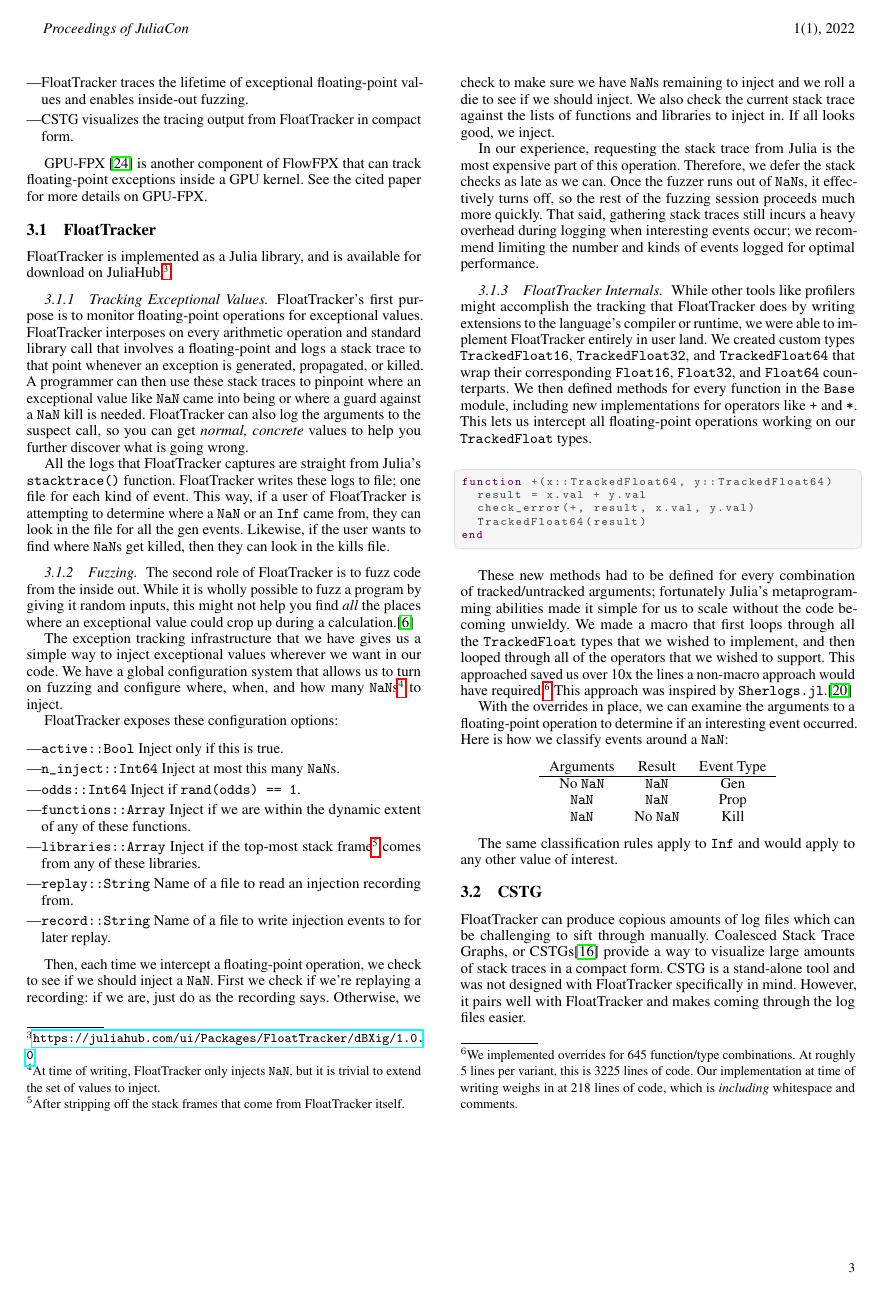
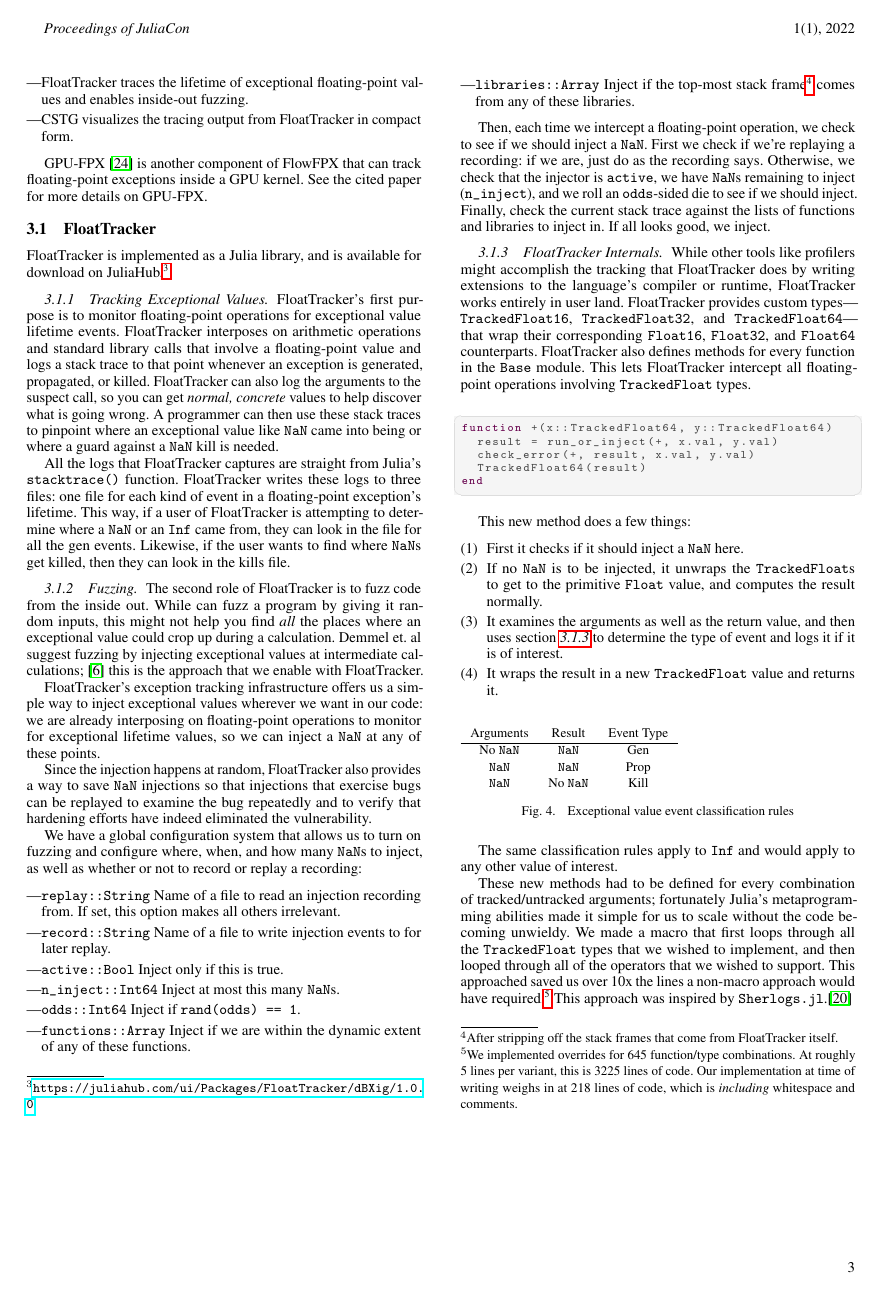
Before and after one commit to utahplt/juliacon2023-paper, a LaTeX document (paper.tex): page 3 of 9. Compiled offline with pdfLaTeX.

Commit message:
Big rewrite of §3.1

```diff
--- a/paper.tex
+++ b/paper.tex
@@ -248,69 +248,65 @@ See the cited paper for more details on \GPUFPX.
 \subsubsection{Tracking Exceptional Values}
 \label{s:trackingexceptionalvalues}
 
-\FT{}'s first purpose is to monitor \fp{} operations for exceptional values.
-\FT{} interposes on every arithmetic operation and standard library call that involves a \fp{} and logs a stack trace to that point whenever an exception is generated, propagated, or killed.
+\FT{}'s first purpose is to monitor \fp{} operations for exceptional value lifetime events.
+\FT{} interposes on arithmetic operations and standard library calls that involve a \fp{} value and logs a stack trace to that point whenever an exception is generated, propagated, or killed.
+\FT{} can also log the arguments to the suspect call, so you can get \emph{normal, concrete} values to help discover what is going wrong.
 A programmer can then use these stack traces to pinpoint where an exceptional value like \NaN{} came into being or where a guard against a \NaN{} kill is needed.
-\FT{} can also log the arguments to the suspect call, so you can get \emph{normal, concrete} values to help you further discover what is going wrong.
 
 All the logs that \FT{} captures are straight from Julia's \texttt{stacktrace()} function.
-\FT{} writes these logs to file; one file for each kind of event.
+\FT{} writes these logs to three files: one file for each kind of event in a \fp{} exception's lifetime.
 This way, if a user of \FT{} is attempting to determine where a \NaN{} or an \Inf{} came from, they can look in the file for all the gen events.
 Likewise, if the user wants to find where \NaN{}s get killed, then they can look in the kills file.
 
 \subsubsection{Fuzzing}
 
 The second role of \FT{} is to fuzz code from the inside out.
-While it is wholly possible to fuzz a program by giving it random inputs, this might not help you find \emph{all} the places where an exceptional value could crop up during a calculation.\cite{ddghlllprr-correctness-2022}
+While can fuzz a program by giving it random inputs, this might not help you find \emph{all} the places where an exceptional value could crop up during a calculation.
+Demmel et. al suggest fuzzing by injecting exceptional values at intermediate calculations;~\cite{ddghlllprr-correctness-2022} this is the approach that we enable with \FT{}.
 
-The exception tracking infrastructure that we have gives us a simple way to inject exceptional values wherever we want in our code.
-We have a global configuration system that allows us to turn on fuzzing and configure where, when, and how many \NaN{}s\footnote{At time of writing, \FT{} only injects \NaN{}, but it is trivial to extend the set of values to inject.} to inject.
+\FT{}'s exception tracking infrastructure offers us a simple way to inject exceptional values wherever we want in our code: we are already interposing on \fp{} operations to monitor for exceptional lifetime values, so we can inject a \NaN{} at any of these points.
 
-\FT{} exposes these configuration options:
+Since the injection happens at random, \FT{} also provides a way to save \NaN{} injections so that injections that exercise bugs can be replayed to examine the bug repeatedly and to verify that hardening efforts have indeed eliminated the vulnerability.
+
+We have a global configuration system that allows us to turn on fuzzing and configure where, when, and how many \NaN{}s to inject, as well as whether or not to record or replay a recording:
 
 \begin{itemize}
+\item \texttt{replay::String} Name of a file to read an injection recording from. If set, this option makes all others irrelevant.
+\item \texttt{record::String} Name of a file to write injection events to for later replay.
 \item \texttt{active::Bool} Inject only if this is true.
 \item \texttt{n\_inject::Int64} Inject at most this many \NaN{}s.
 \item \texttt{odds::Int64} Inject if \texttt{rand(odds) == 1}.
 \item \texttt{functions::Array} Inject if we are within the dynamic extent of any of these functions.
 \item \texttt{libraries::Array} Inject if the top-most stack frame\footnote{After stripping off the stack frames that come from \FT{} itself.} comes from any of these libraries.
-\item \texttt{replay::String} Name of a file to read an injection recording from.
-\item \texttt{record::String} Name of a file to write injection events to for later replay.
 \end{itemize}
 
-Then, each time we intercept a \fp{} operation, we check to see if we should inject a \NaN{}. First we check if we're replaying a recording: if we are, just do as the recording says. Otherwise, we check to make sure we have \NaN{}s remaining to inject and we roll a die to see if we should inject. We also check the current stack trace against the lists of functions and libraries to inject in. If all looks good, we inject.
-
-In our experience, requesting the stack trace from Julia is the most expensive part of this operation.
-Therefore, we defer the stack checks as late as we can.
-Once the fuzzer runs out of \NaN{}s, it effectively turns off, so the rest of the fuzzing session proceeds much more quickly.
-That said, gathering stack traces still incurs a heavy overhead during logging when interesting events occur;
-we recommend limiting the number and kinds of events logged for optimal performance.
+Then, each time we intercept a \fp{} operation, we check to see if we should inject a \NaN{}. First we check if we're replaying a recording: if we are, just do as the recording says. Otherwise, we check that the injector is \texttt{active}, we have \NaN{}s remaining to inject (\texttt{n\_inject}), and we roll an \texttt{odds}-sided die to see if we should inject. Finally, check the current stack trace against the lists of functions and libraries to inject in. If all looks good, we inject.
 
 \subsubsection{\FT{} Internals}
 
-While other tools like profilers might accomplish the tracking that \FT{} does by writing extensions to the language's compiler or runtime, we were able to implement \FT{} entirely in user land.
-We created custom types \texttt{TrackedFloat16}, \texttt{TrackedFloat32}, and \texttt{TrackedFloat64} that wrap their corresponding \texttt{Float16}, \texttt{Float32}, and \texttt{Float64} counterparts.
-We then defined methods for every function in the \texttt{Base} module, including new implementations for operators like \texttt{+} and \texttt{*}.
-This lets us intercept all \fp{} operations working on our \texttt{TrackedFloat} types.
+While other tools like profilers might accomplish the tracking that \FT{} does by writing extensions to the language's compiler or runtime, \FT{} works entirely in user land.
+\FT{} provides custom types---\texttt{TrackedFloat16}, \texttt{TrackedFloat32}, and \texttt{TrackedFloat64}---that wrap their corresponding \texttt{Float16}, \texttt{Float32}, and \texttt{Float64} counterparts.
+\FT{} also defines methods for every function in the \texttt{Base} module.
+This lets \FT{} intercept all \fp{} operations involving \texttt{TrackedFloat} types.
 
 \begin{lstlisting}[language = Julia]
 function +(x::TrackedFloat64, y::TrackedFloat64)
-  result = x.val + y.val
+  result = run_or_inject(+, x.val, y.val)
   check_error(+, result, x.val, y.val)
   TrackedFloat64(result)
 end
 \end{lstlisting}
 
-These new methods had to be defined for every combination of tracked/untracked arguments;
-fortunately Julia's metaprogramming abilities made it simple for us to scale without the code becoming unwieldy.
-We made a macro that first loops through all the \texttt{TrackedFloat} types that we wished to implement, and then looped through all of the operators that we wished to support.
-This approached saved us over 10x the lines a non-macro approach would have required.\footnote{We implemented overrides for 645 function/type combinations. At roughly 5 lines per variant, this is 3225 lines of code. Our implementation at time of writing weighs in at 218 lines of code, which is \emph{including} whitespace and comments.}
-This approach was inspired by \texttt{Sherlogs.jl}.\cite{kMilanklSherlogsJl2021}
+This new method does a few things:
 
-With the overrides in place, we can examine the arguments to a \fp{} operation to determine if an interesting event occurred.
-Here is how we classify events around a \NaN{}:
+\begin{enumerate}
+\item First it checks if it should inject a \NaN{} here.
+\item If no \NaN{} is to be injected, it unwraps the \texttt{TrackedFloat}s to get to the primitive \texttt{Float} value, and computes the result normally.
+\item It examines the arguments as well as the return value, and then uses \cref{fig:lifetime-class} to determine the type of event and logs it if it is of interest.
+\item It wraps the result in a new \texttt{TrackedFloat} value and returns it.
+\end{enumerate}
 
-\begin{center}
+\begin{figure}[h]
   \begin{tabular}{ccc}
     Arguments & Result & Event Type \\
     \hline
@@ -318,9 +314,17 @@ Here is how we classify events around a \NaN{}:
     \NaN{} & \NaN{} & Prop \\
     \NaN{} & No \NaN{} & Kill \\
   \end{tabular}
-\end{center}
+  \label{fig:lifetime-class}
+  \caption{Exceptional value event classification rules}
+\end{figure}
 
 The same classification rules apply to \Inf{} and would apply to any other value of interest.
+
+These new methods had to be defined for every combination of tracked/untracked arguments;
+fortunately Julia's metaprogramming abilities made it simple for us to scale without the code becoming unwieldy.
+We made a macro that first loops through all the \texttt{TrackedFloat} types that we wished to implement, and then looped through all of the operators that we wished to support.
+This approached saved us over 10x the lines a non-macro approach would have required.\footnote{We implemented overrides for 645 function/type combinations. At roughly 5 lines per variant, this is 3225 lines of code. Our implementation at time of writing weighs in at 218 lines of code, which is \emph{including} whitespace and comments.}
+This approach was inspired by \texttt{Sherlogs.jl}.\cite{kMilanklSherlogsJl2021}
 
 \subsection{CSTG}
 \label{s:cstg}
```
Also changed, not shown: fig/cstg_static_diagram.png, paper.tex (7 more changed lines), 1 other file.
